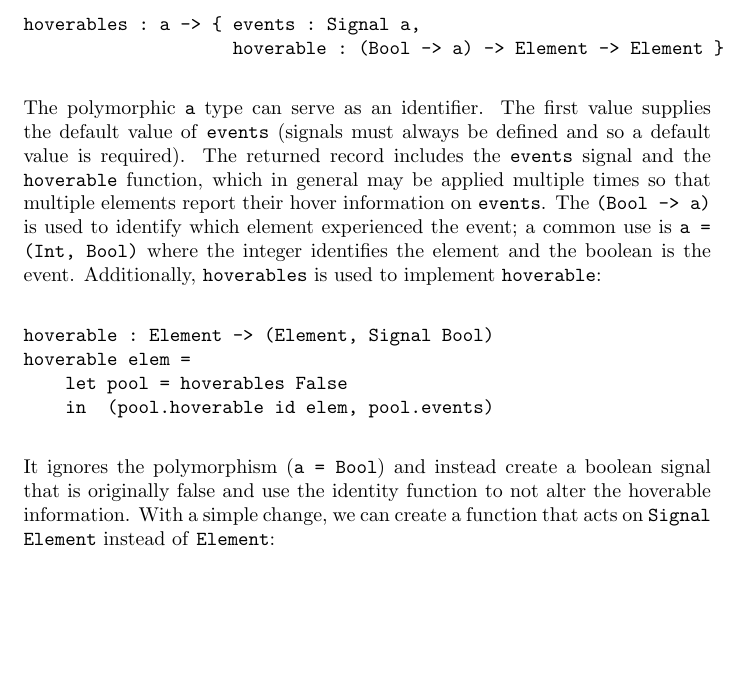
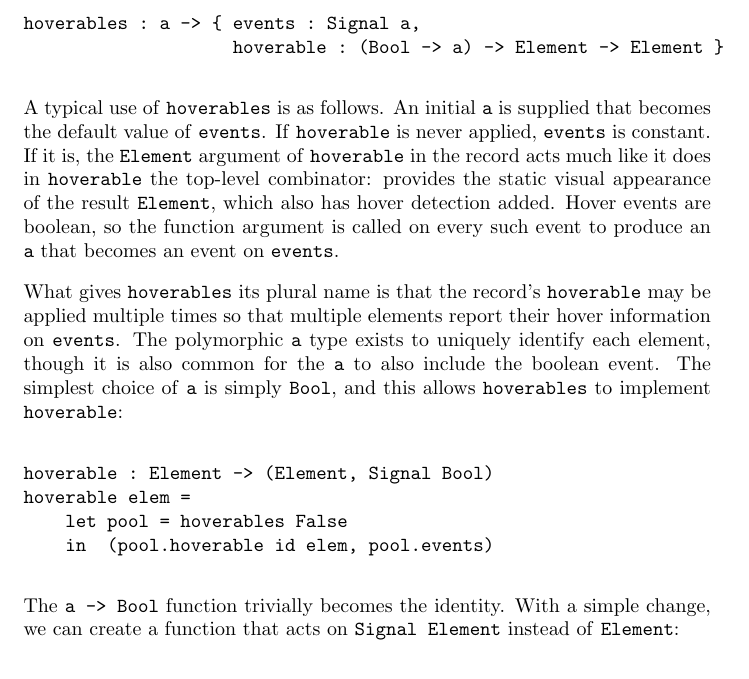
Before and after one commit to ealter/Elm-GUIs, a LaTeX paper (paper/paper.tex): part of page 7 of 13, cut so that both start at the same text, the shorter picture padded with empty space. Compiled offline with pdfLaTeX.

Commit message:
Explain hoverables better

```diff
--- a/paper/paper.tex
+++ b/paper/paper.tex
@@ -342,17 +342,24 @@ hoverables : a -> { events : Signal a,
                     hoverable : (Bool -> a) -> Element -> Element }
 \end{verbatim}
 
-The polymorphic \texttt{a} type can serve as an identifier. The first
-value supplies the default value of \texttt{events} (signals must always
-be defined and so a default value is required). The returned record
-includes the \texttt{events} signal and the \texttt{hoverable}
-function, which in general may be applied multiple times so that
-multiple elements report their hover information on \texttt{events}. The
-\texttt{(Bool -> a)} is used to identify which element
-experienced the event; a common use is \texttt{a = (Int, Bool)} where
-the integer identifies the element and the boolean is the event.
-Additionally, \texttt{hoverables} is used to implement
-\texttt{hoverable}:
+A typical use of \texttt{hoverables} is as follows. An initial
+\texttt{a} is supplied that becomes the default value of
+\texttt{events}. If \texttt{hoverable} is never applied, \texttt{events}
+is constant. If it is, the \texttt{Element} argument of
+\texttt{hoverable} in the record acts much like it does in
+\texttt{hoverable} the top-level combinator: provides the static visual
+appearance of the result \texttt{Element}, which also has hover
+detection added. Hover events are boolean, so the function argument is
+called on every such event to produce an \texttt{a} that becomes an
+event on \texttt{events}.
+
+What gives \texttt{hoverables} its plural name is that the record's
+\texttt{hoverable} may be applied multiple times so that multiple
+elements report their hover information on \texttt{events}. The
+polymorphic \texttt{a} type exists to uniquely identify each element,
+though it is also common for the \texttt{a} to also include the boolean
+event. The simplest choice of \texttt{a} is simply \texttt{Bool}, and
+this allows \texttt{hoverables} to implement \texttt{hoverable}:
 
 \begin{verbatim}
 hoverable : Element -> (Element, Signal Bool)
@@ -361,10 +368,8 @@ hoverable elem =
     in  (pool.hoverable id elem, pool.events)
 \end{verbatim}
 
-It ignores the polymorphism (\texttt{a = Bool}) and instead create a
-boolean signal that is originally false and use the identity function to
-not alter the hoverable information. With a simple change, we can create
-a function that acts on \texttt{Signal Element} instead of
+The \texttt{a -> Bool} function trivially becomes the identity. With a simple
+change, we can create a function that acts on \texttt{Signal Element} instead of
 \texttt{Element}:
 
 \begin{verbatim}
```
